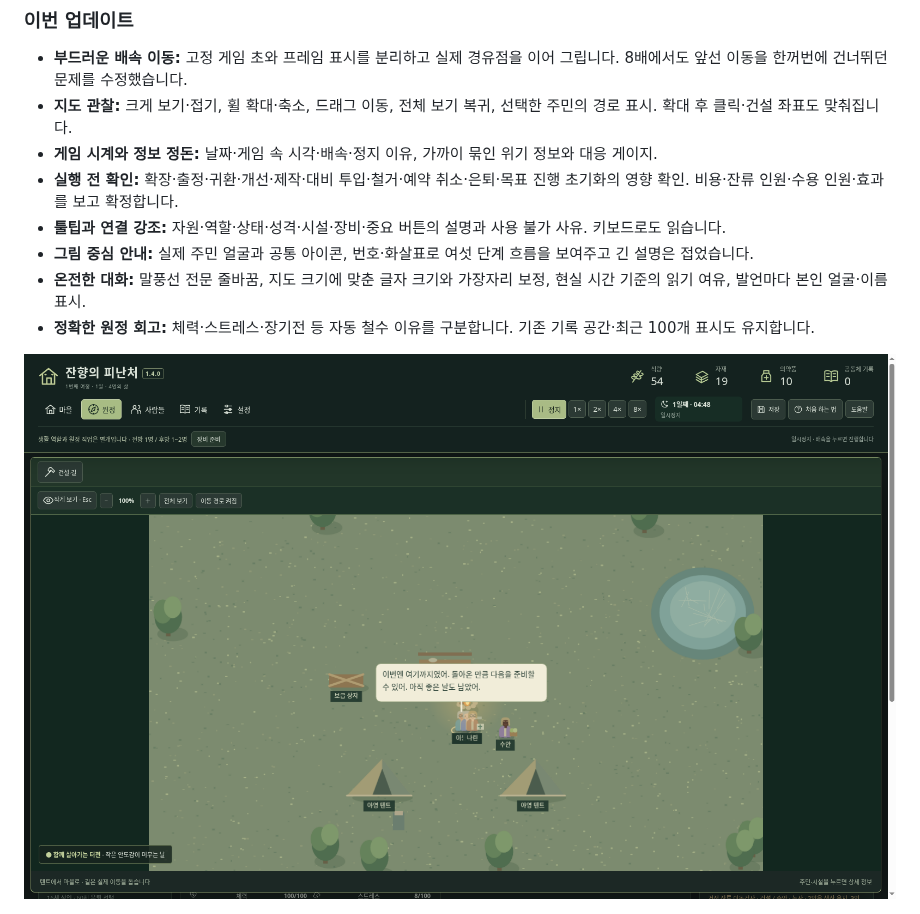
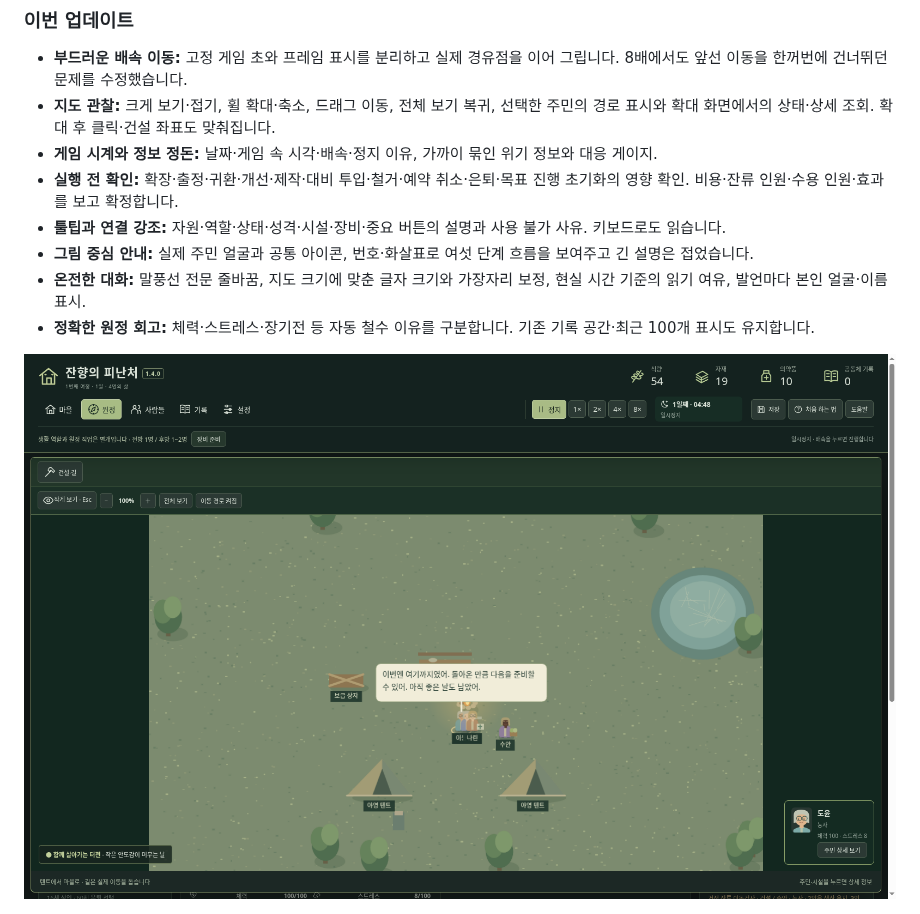
Before and after one commit to wkion154/-, a Markdown page: releases/README.md, the part around the change. Rendered like a GitHub page; pictures changed too: releases/images/observation-map-1.4.png.

```diff
--- a/releases/README.md
+++ b/releases/README.md
@@ -15,7 +15,7 @@
 ### 이번 업데이트
 
 - **부드러운 배속 이동:** 고정 게임 초와 프레임 표시를 분리하고 실제 경유점을 이어 그립니다. 8배에서도 앞선 이동을 한꺼번에 건너뛰던 문제를 수정했습니다.
-- **지도 관찰:** 크게 보기·접기, 휠 확대·축소, 드래그 이동, 전체 보기 복귀, 선택한 주민의 경로 표시. 확대 후 클릭·건설 좌표도 맞춰집니다.
+- **지도 관찰:** 크게 보기·접기, 휠 확대·축소, 드래그 이동, 전체 보기 복귀, 선택한 주민의 경로 표시와 확대 화면에서의 상태·상세 조회. 확대 후 클릭·건설 좌표도 맞춰집니다.
 - **게임 시계와 정보 정돈:** 날짜·게임 속 시각·배속·정지 이유, 가까이 묶인 위기 정보와 대응 게이지.
 - **실행 전 확인:** 확장·출정·귀환·개선·제작·대비 투입·철거·예약 취소·은퇴·목표 진행 초기화의 영향 확인. 비용·잔류 인원·수용 인원·효과를 보고 확정합니다.
 - **툴팁과 연결 강조:** 자원·역할·상태·성격·시설·장비·중요 버튼의 설명과 사용 불가 사유. 키보드로도 읽습니다.
```
Also changed, not shown: releases/notes-1.4.md (+1 -1 lines), 2 other files.
